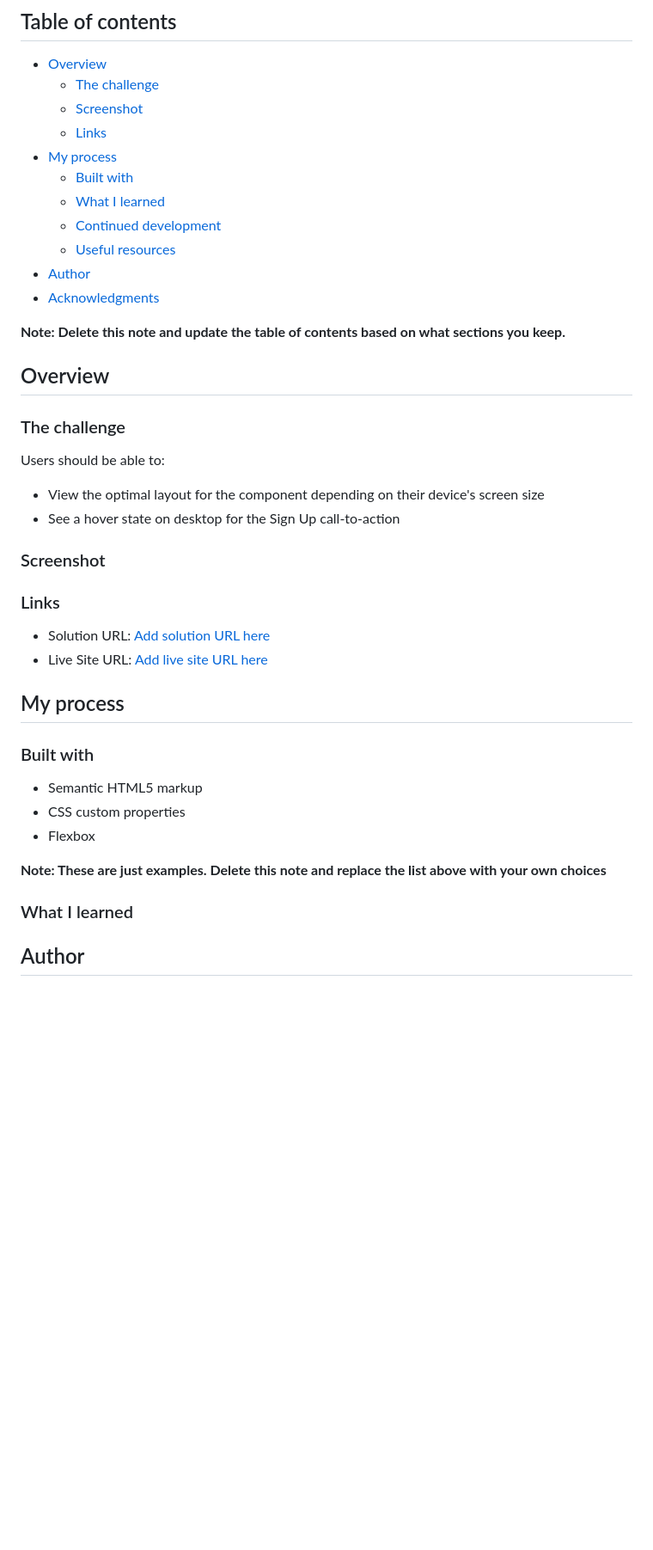
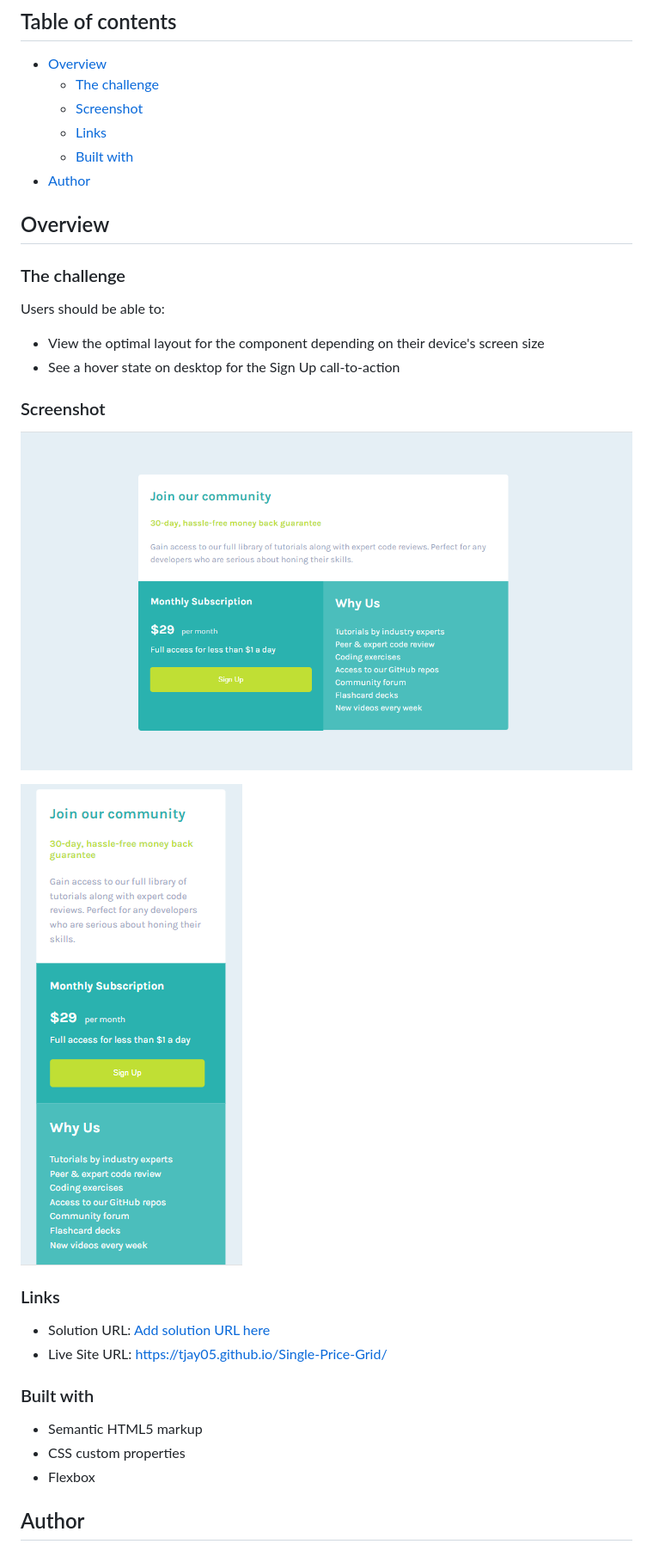
Before and after one commit to Tjay05/Single-Price-Grid, a Markdown page: README.md, the part around the change. Shown at 86% size. GitHub-like rendering; pictures changed too: images/Desktop View.png (added), images/Mobile View.png (added); blank space fills up the shorter version.

```diff
--- a/README.md
+++ b/README.md
@@ -8,15 +8,8 @@ This is a solution to the [Single price grid component challenge on Frontend Men
   - [The challenge](#the-challenge)
   - [Screenshot](#screenshot)
   - [Links](#links)
-- [My process](#my-process)
   - [Built with](#built-with)
-  - [What I learned](#what-i-learned)
-  - [Continued development](#continued-development)
-  - [Useful resources](#useful-resources)
 - [Author](#author)
-- [Acknowledgments](#acknowledgments)
-
-**Note: Delete this note and update the table of contents based on what sections you keep.**
 
 ## Overview
 
@@ -29,12 +22,14 @@ Users should be able to:
 
 ### Screenshot
 
+![](./images/Mobile%20View.png)
+
+![](./images/Desktop%20View.png)
+
 ### Links
 
 - Solution URL: [Add solution URL here](https://your-solution-url.com)
-- Live Site URL: [Add live site URL here](https://tjay05.github.io/Single-Price-Grid/)
-
-## My process
+- Live Site URL: [https://tjay05.github.io/Single-Price-Grid/](https://tjay05.github.io/Single-Price-Grid/)
 
 ### Built with
 
@@ -42,10 +37,6 @@ Users should be able to:
 - CSS custom properties
 - Flexbox
 
-**Note: These are just examples. Delete this note and replace the list above with your own choices**
-
-### What I learned
-
 ## Author
 
 - Frontend Mentor - [@Tjay05](https://www.frontendmentor.io/profile/@Tjay05)
```
Also changed, not shown: 2 other files.
